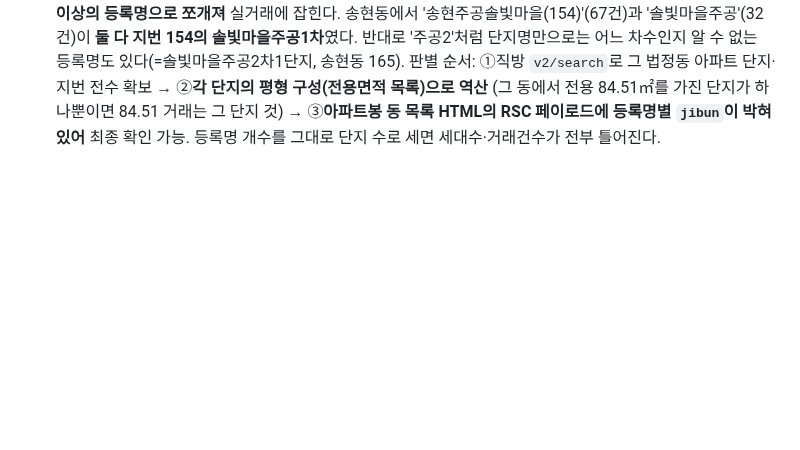
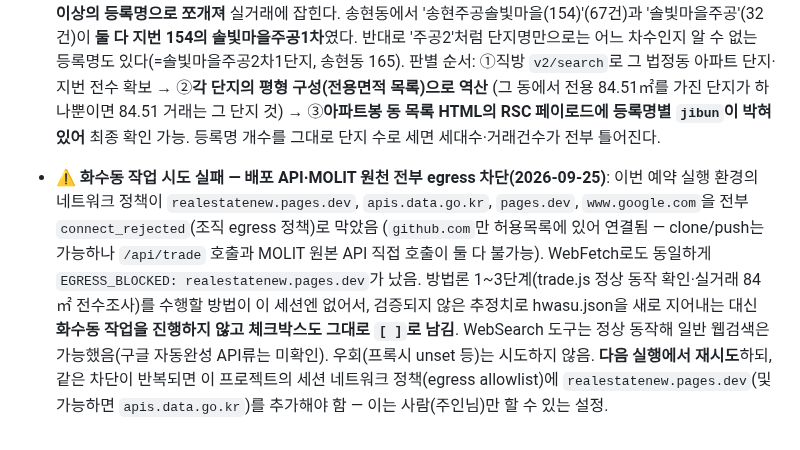
Before and after one commit to ephraim88106/realestatenew, a Markdown page: AUDIT_PROGRESS.md, the part around the change. GitHub-like rendering; blank space fills up the shorter version.

Commit message:
docs: 화수동 작업 시도 실패 기록 - 배포 API·MOLIT egress 차단
이번 예약 실행에서 realestatenew.pages.dev·apis.data.go.kr가 세션 네트워크
정책에 의해 전부 차단돼 실거래 데이터를 확보할 수 없었음. 검증 없이
데이터를 지어내지 않고 체크박스는 그대로 두고 원인만 기록.

Co-Authored-By: Claude Sonnet 5 <noreply@anthropic.com>
Claude-Session: https://claude.ai/code/session_016p6QuT4U5CjArcdc6fUtNt

```diff
--- a/AUDIT_PROGRESS.md
+++ b/AUDIT_PROGRESS.md
@@ -251,3 +251,17 @@ live:true로 등록**해야 사이트에 노출됨(방법론 8-b 참조). lawd
   판별 순서: ①직방 `v2/search`로 그 법정동 아파트 단지·지번 전수 확보 → ②**각 단지의 평형 구성(전용면적 목록)으로 역산**
   (그 동에서 전용 84.51㎡를 가진 단지가 하나뿐이면 84.51 거래는 그 단지 것) → ③**아파트봉 동 목록 HTML의 RSC 페이로드에 등록명별 `jibun`이 박혀 있어** 최종 확인 가능.
   등록명 개수를 그대로 단지 수로 세면 세대수·거래건수가 전부 틀어진다.
+
+- ⚠️ **화수동 작업 시도 실패 — 배포 API·MOLIT 원천 전부 egress 차단(2026-09-25)**:
+  이번 예약 실행 환경의 네트워크 정책이 `realestatenew.pages.dev`, `apis.data.go.kr`,
+  `pages.dev`, `www.google.com`을 전부 `connect_rejected`(조직 egress 정책)로 막았음
+  (`github.com`만 허용목록에 있어 연결됨 — clone/push는 가능하나 `/api/trade` 호출과
+  MOLIT 원본 API 직접 호출이 둘 다 불가능). WebFetch로도 동일하게
+  `EGRESS_BLOCKED: realestatenew.pages.dev`가 났음. 방법론 1~3단계(trade.js 정상
+  동작 확인·실거래 84㎡ 전수조사)를 수행할 방법이 이 세션엔 없어서, 검증되지 않은
+  추정치로 hwasu.json을 새로 지어내는 대신 **화수동 작업을 진행하지 않고 체크박스도
+  그대로 `[ ]`로 남김**. WebSearch 도구는 정상 동작해 일반 웹검색은 가능했음(구글
+  자동완성 API류는 미확인). 우회(프록시 unset 등)는 시도하지 않음.
+  **다음 실행에서 재시도**하되, 같은 차단이 반복되면 이 프로젝트의 세션 네트워크
+  정책(egress allowlist)에 `realestatenew.pages.dev`(및 가능하면 `apis.data.go.kr`)를
+  추가해야 함 — 이는 사람(주인님)만 할 수 있는 설정.
```
